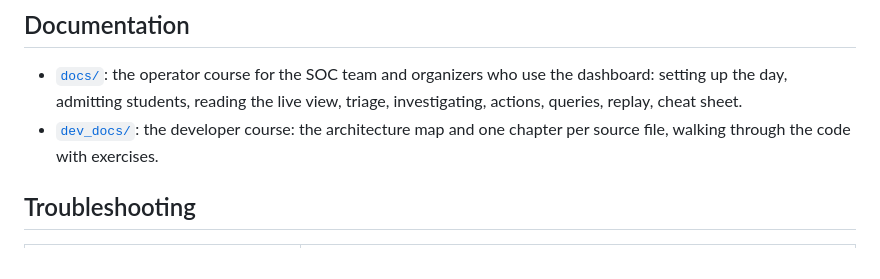
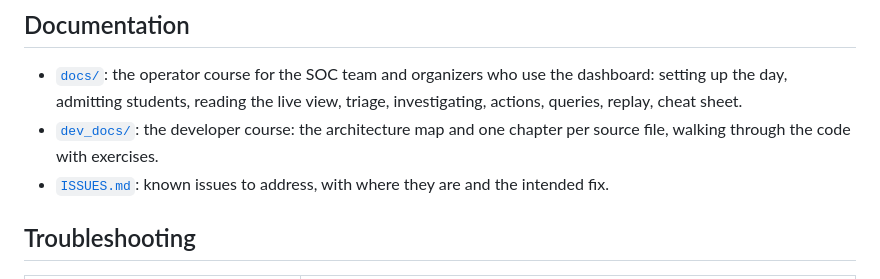
Before and after one commit to MrFo2sh/ctf-monitor, a Markdown page: README.md, the part around the change. GitHub-like rendering.

Commit message:
ISSUES.md: known issues to address (forwarded-header trust first), linked from README
Co-Authored-By: Claude Fable 5.1 <noreply@anthropic.com>

```diff
--- a/README.md
+++ b/README.md
@@ -318,6 +318,7 @@ same database.
   actions, queries, replay, cheat sheet.
 - [`dev_docs/`](dev_docs/README.md): the developer course: the architecture map and one chapter per
   source file, walking through the code with exercises.
+- [`ISSUES.md`](ISSUES.md): known issues to address, with where they are and the intended fix.
 
 ## Troubleshooting
 
```
Also changed, not shown: ISSUES.md (added, +75 -0 lines).
